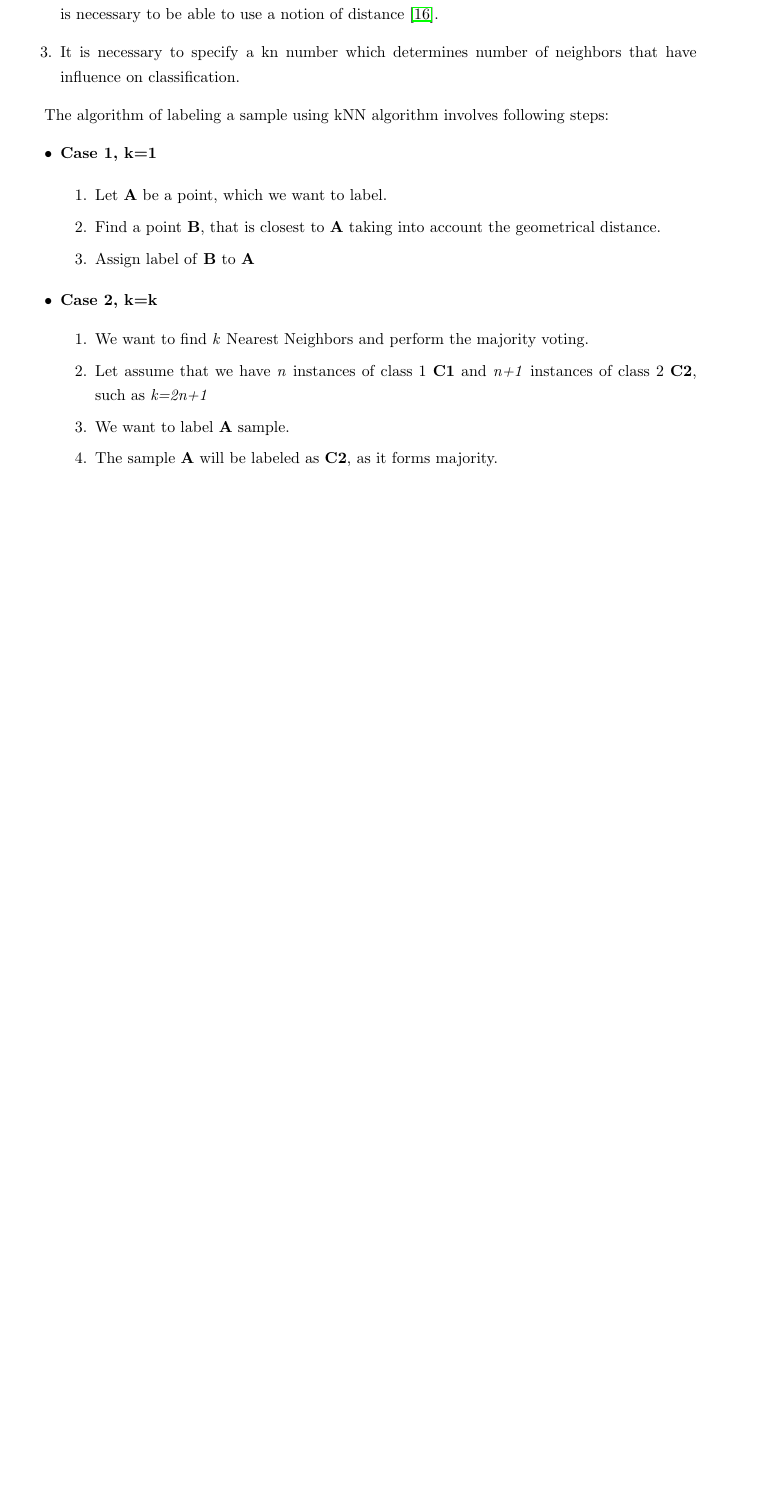
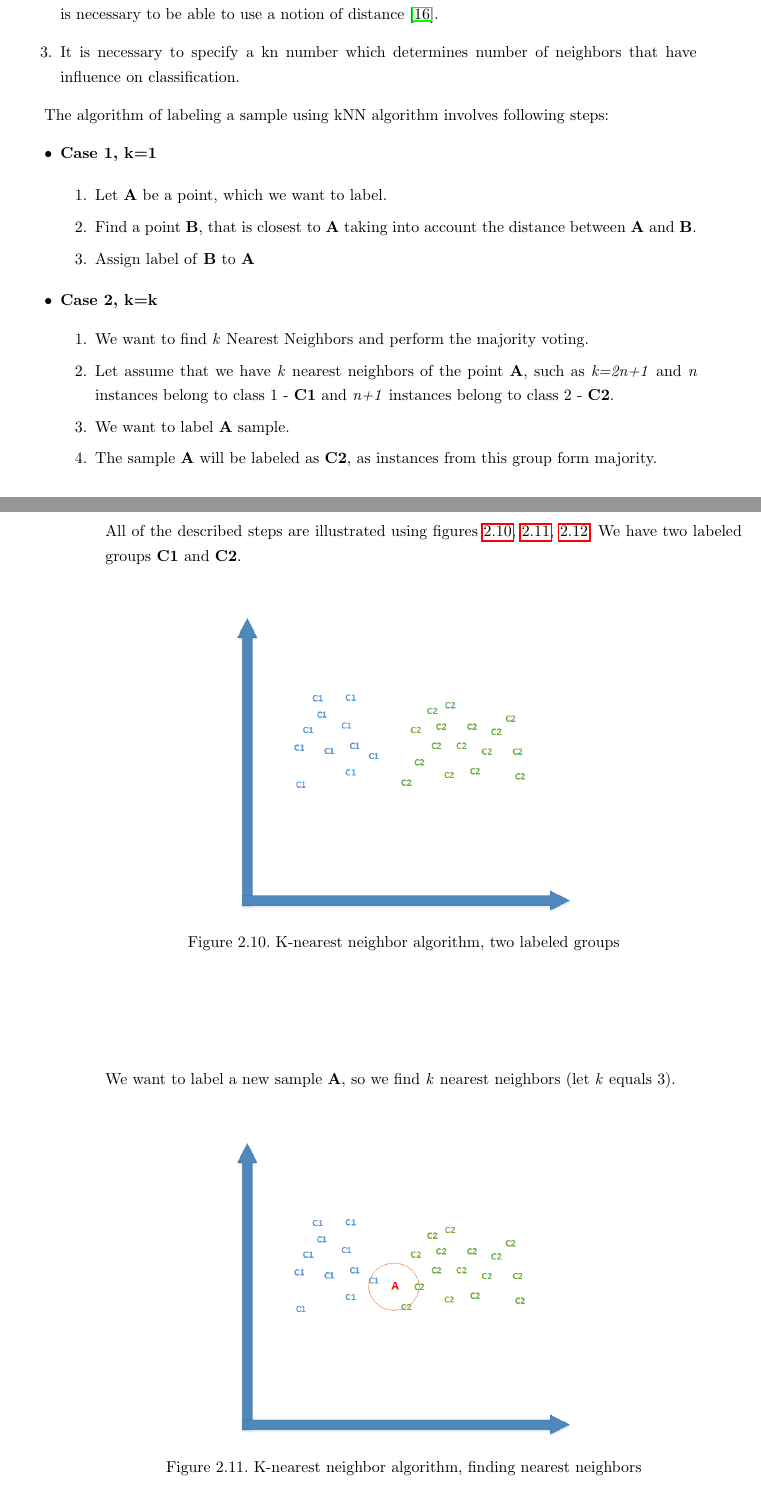
Before and after one commit to UnsignedNAND/ParallelClassifier, a LaTeX thesis (doc/master_thesis.tex, which reads doc/pages/stateofart.tex): part of page 28 of 53 before the commit and two parts of pages 28 and 29 of 53 after it, the two joined at a grey line, cut so that both start at the same text, the shorter picture padded with empty space. Compiled offline with pdfLaTeX.

Commit message:
Added kNN desc to state of the art

```diff
--- a/doc/pages/stateofart.tex
+++ b/doc/pages/stateofart.tex
@@ -306,7 +306,7 @@ Consider the same database ref{fp-alg} as presented in the Apriori algorithm exa
 
 	\begin{enumerate}
 		\item Let \textbf{A} be a point, which we want to label.
-		\item Find a point \textbf{B}, that is closest to \textbf{A} taking into account the geometrical distance.
+		\item Find a point \textbf{B}, that is closest to \textbf{A} taking into account the distance between \textbf{A} and \textbf{B}.
 		\item Assign label of \textbf{B} to \textbf{A}
 
 	\end{enumerate}
@@ -314,7 +314,25 @@ Consider the same database ref{fp-alg} as presented in the Apriori algorithm exa
 		\item \textbf{Case 2, k=k}
 		\begin{enumerate}
 			\item We want to find \textit{k} Nearest Neighbors and perform the majority voting.
-			\item Let assume that we have \textit{n} instances of class 1 \textbf{C1} and \textit{n+1} instances of class 2 \textbf{C2}, such as \textit{k=2n+1}
+			\item Let assume that we have \textit{k} nearest neighbors of the point \textbf{A}, such as \textit{k=2n+1} and \textit{n} instances belong to class 1 - \textbf{C1} and \textit{n+1} instances belong to class 2 - \textbf{C2}.
 			\item We want to label \textbf{A} sample.
-			\item The sample \textbf{A} will be labeled as \textbf{C2}, as it forms majority.
+			\item The sample \textbf{A} will be labeled as \textbf{C2}, as instances from this group form majority.
 		\end{enumerate}
+		All of the described steps are illustrated using figures \ref{knn1}, \ref{knn2}, \ref{knn3}.
+		We have two labeled groups \textbf{C1} and \textbf{C2}.
+
+		\begin{figure}[H]
+	\begin{center}
+	\includegraphics[width=0.5\linewidth]{images/knn1.png}
+	\caption{K-nearest neighbor algorithm, two labeled groups}
+	\label{knn1}
+	\end{center}
+	\end{figure}
+	We want to label a new sample \textbf{A}, so we find \textit{k} nearest neighbors (let \textit{k} equals 3).
+	\begin{figure}[H]
+	\begin{center}
+	\includegraphics[width=0.5\linewidth]{images/knn2.png}
+	\caption{K-nearest neighbor algorithm, finding nearest neighbors}
+	\label{knn2}
+	\end{center}
+	\end{figure}
```
Also changed, not shown: doc/pages/stateofart.tex (28 more changed lines).
